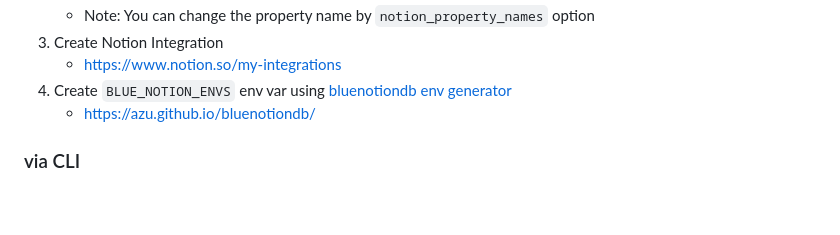
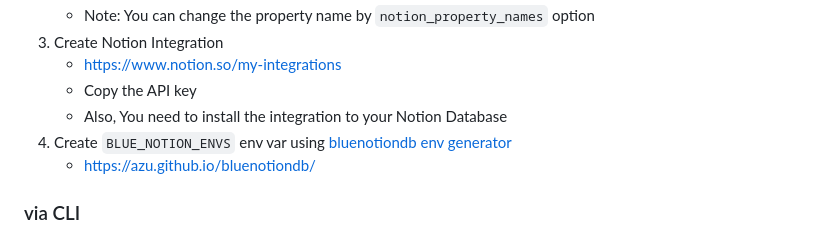
Before and after one commit to azu/bluenotiondb, a Markdown page: README.md, the part around the change. Rendered like a GitHub page; blank space fills up the shorter version.

```diff
--- a/README.md
+++ b/README.md
@@ -41,6 +41,8 @@ I want to create sync DB for Bluesky or Twitter etc...
     - Note: You can change the property name by `notion_property_names` option
 3. Create Notion Integration
     - <https://www.notion.so/my-integrations>
+    - Copy the API key
+    - Also, You need to install the integration to your Notion Database
 4. Create `BLUE_NOTION_ENVS` env var using [bluenotiondb env generator](https://azu.github.io/bluenotiondb/)
     - <https://azu.github.io/bluenotiondb/>
 
```
